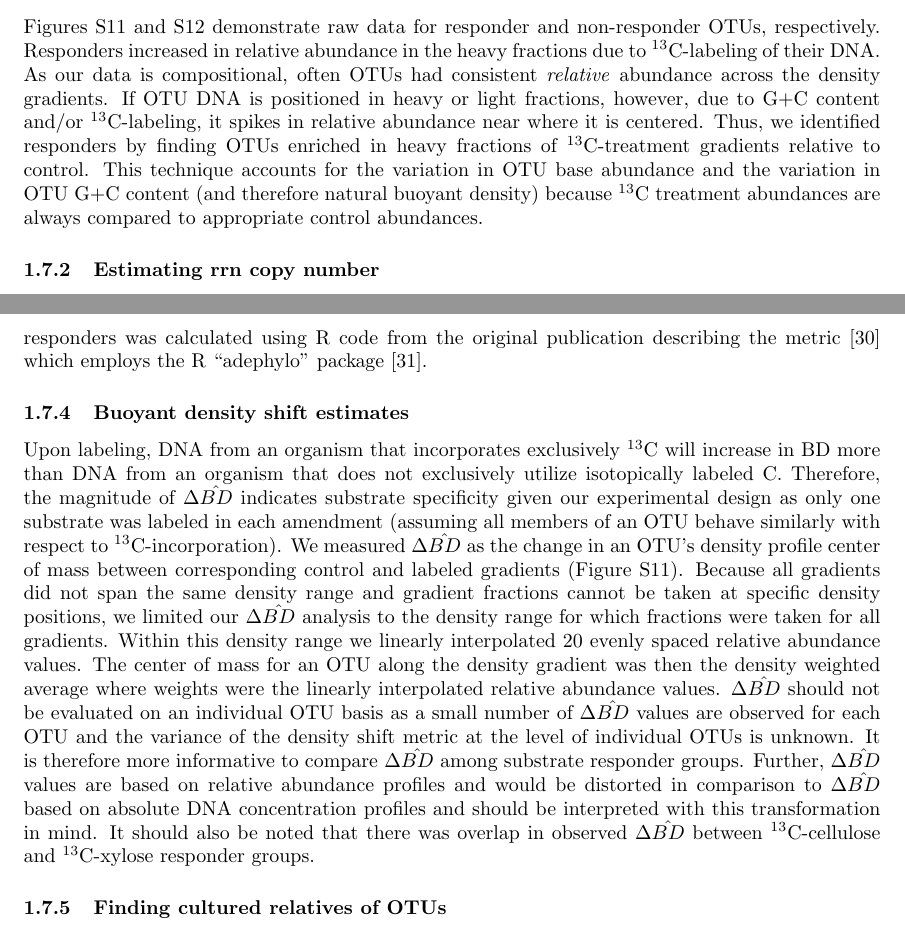
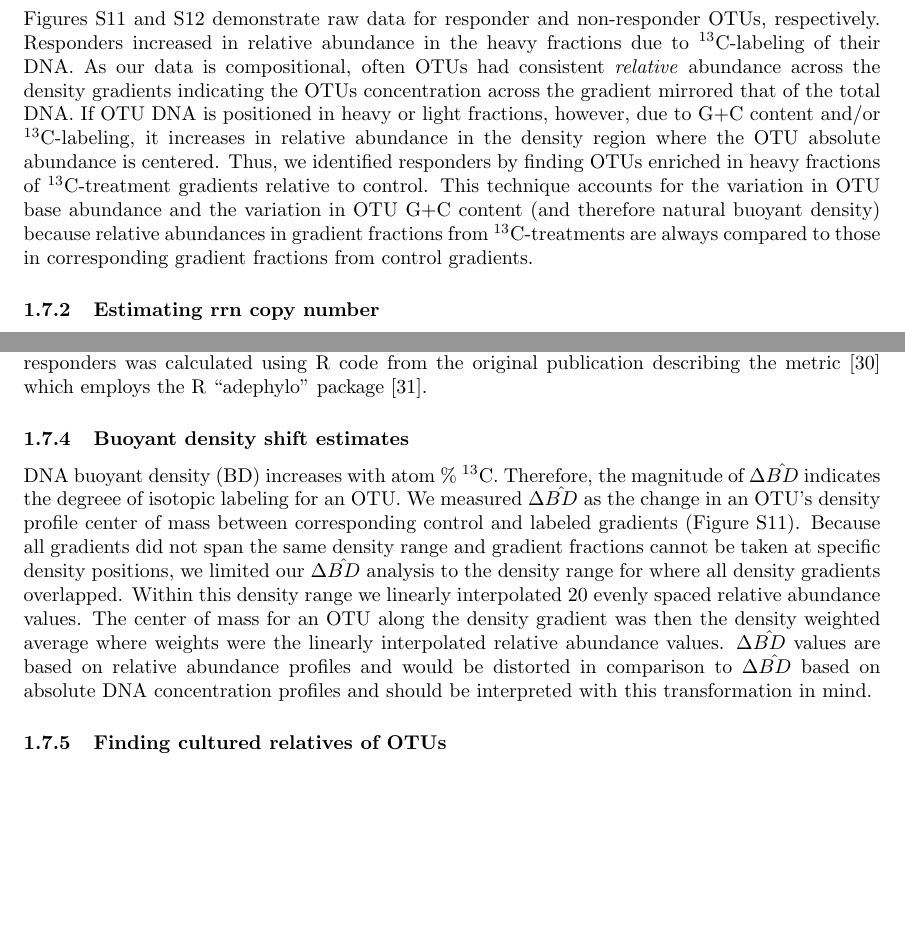
Before and after one commit to acampbellina/micro_succ, a LaTeX document (supplemental.tex): two parts of pages 5 and 6 of 9, joined at a grey line, cut so that both start at the same text, the shorter picture padded with empty space. Compiled offline with pdfLaTeX.

Commit message:
supp edits

```diff
--- a/supplemental.tex
+++ b/supplemental.tex
@@ -286,14 +286,17 @@ NMDS axes. The 'adonis' function in Vegan was used to perform Adonis tests
 Figures~S11 and~S12 demonstrate raw data for responder and non-responder OTUs,
 respectively. Responders increased in relative abundance in the heavy fractions
 due to $^{13}$C-labeling of their DNA. As our data is compositional, often OTUs
-had consistent \textit{relative} abundance across the density gradients. If OTU
+had consistent \textit{relative} abundance across the density gradients indicating the
+OTUs concentration across the gradient mirrored that of the total DNA. If OTU
 DNA is positioned in heavy or light fractions, however, due to G$+$C content
-and/or $^{13}$C-labeling, it spikes in relative abundance near where it is
-centered. Thus, we identified responders by finding OTUs enriched in heavy
-fractions of $^{13}$C-treatment gradients relative to control. This technique
-accounts for the variation in OTU base abundance and the variation in OTU G$+$C
-content (and therefore natural buoyant density) because $^{13}$C treatment
-abundances are always compared to appropriate control abundances.
+and/or $^{13}$C-labeling, it increases in relative abundance in the density region
+where the OTU absolute abundance is centered. Thus, we identified responders by finding OTUs
+enriched in heavy fractions of $^{13}$C-treatment gradients relative to
+control. This technique accounts for the variation in OTU base abundance and
+the variation in OTU G$+$C content (and therefore natural buoyant density)
+because relative abundances in gradient fractions from $^{13}$C-treatments are
+always compared to those in corresponding gradient fractions from control
+gradients.
 
 \subsubsection{Estimating rrn copy number}
 % Fakesubsubsection: We estimated the rrn
@@ -315,30 +318,20 @@ the metric \citep{Martiny2013} which employs the R ``adephylo'' package
 
 \subsubsection{Buoyant density shift estimates}
 % Fakesubsubsection: Upon labeling, DNA from
-Upon labeling, DNA from an organism that incorporates exclusively $^{13}$C will
-increase in BD more than DNA from an organism that does not exclusively utilize
-isotopically labeled C. Therefore, the magnitude of $\Delta\hat{BD}$
-indicates substrate specificity given our experimental design as only one
-substrate was labeled in each amendment (assuming all members of an OTU behave
-similarly with respect to $^{13}$C-incorporation). We measured $\Delta\hat{BD}$
-as the change in an OTU's density profile center of mass between corresponding
-control and labeled gradients (Figure~S11). Because all gradients did not span
-the same density range and gradient fractions cannot be taken at specific
-density positions, we limited our $\Delta\hat{BD}$ analysis to the density
-range for which fractions were taken for all gradients. Within this density
-range we linearly interpolated~20 evenly spaced relative abundance values. The
-center of mass for an OTU along the density gradient was then the density
-weighted average where weights were the linearly interpolated relative
-abundance values. $\Delta\hat{BD}$ should not be evaluated on an individual OTU
-basis as a small number of $\Delta\hat{BD}$ values are observed for each OTU
-and the variance of the density shift metric at the level of individual OTUs is
-unknown. It is therefore more informative to compare $\Delta\hat{BD}$ among
-substrate responder groups. Further, $\Delta\hat{BD}$ values are based on
+DNA buoyant density (BD) increases with atom \% $^{13}$C. Therefore, the
+magnitude of $\Delta\hat{BD}$ indicates the degreee of isotopic labeling
+for an OTU. We measured $\Delta\hat{BD}$ as the change in an OTU's density
+profile center of mass between corresponding control and labeled gradients
+(Figure~S11). Because all gradients did not span the same density range and
+gradient fractions cannot be taken at specific density positions, we limited
+our $\Delta\hat{BD}$ analysis to the density range for where all density gradients
+overlapped. Within this density range we linearly interpolated~20
+evenly spaced relative abundance values. The center of mass for an OTU along
+the density gradient was then the density weighted average where weights were
+the linearly interpolated relative abundance values. $\Delta\hat{BD}$ values are based on
 relative abundance profiles and would be distorted in comparison to
 $\Delta\hat{BD}$ based on absolute DNA concentration profiles and should be
-interpreted with this transformation in mind. It should also be noted that
-there was overlap in observed $\Delta\hat{BD}$ between $^{13}$C-cellulose and
-$^{13}$C-xylose responder groups.
+interpreted with this transformation in mind.
 
 \subsubsection{Finding cultured relatives of OTUs}
 % Fakesubsubsection
```
Also changed, not shown: supplemental.tex (34 more changed lines).
